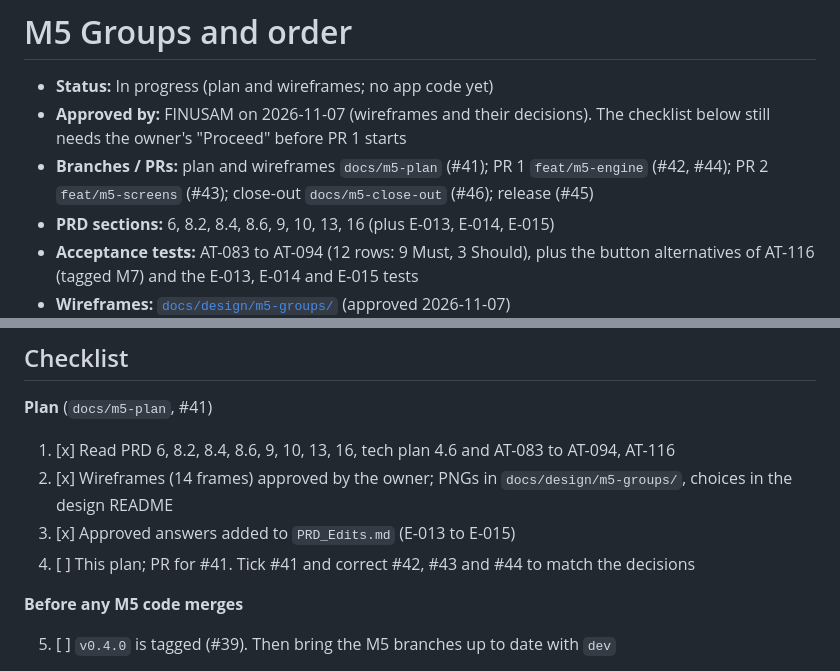
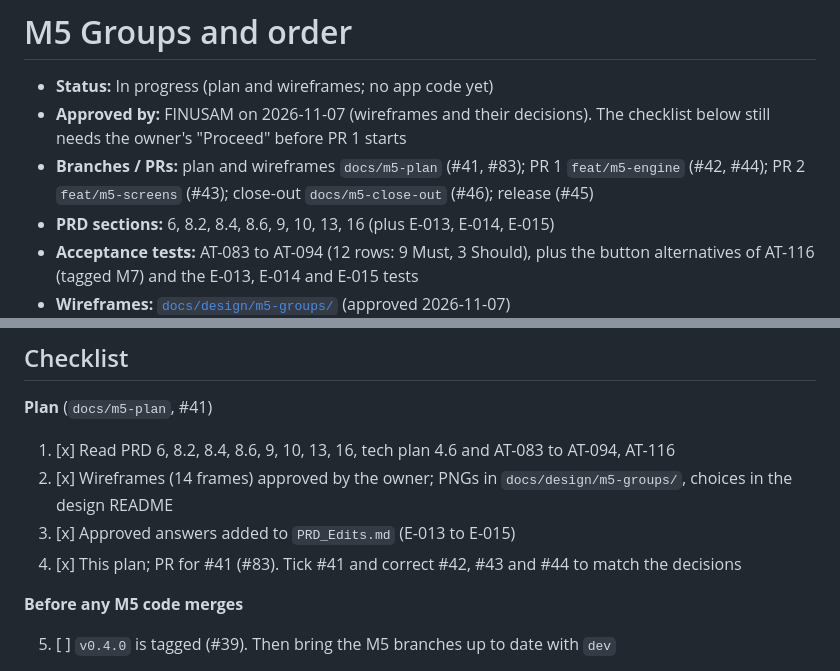
Before and after one commit to FINUSAM/SAHAI, a Markdown page: docs/plans/0007-m5-groups.md, 2 parts joined by grey strips. Drawn GitHub-style.

Commit message:
docs: tick the M5 plan step for the plan PR
Co-Authored-By: Claude Opus 5.5 <noreply@anthropic.com>

```diff
--- a/docs/plans/0007-m5-groups.md
+++ b/docs/plans/0007-m5-groups.md
@@ -2,7 +2,7 @@
 
 - **Status:** In progress (plan and wireframes; no app code yet)
 - **Approved by:** FINUSAM on 2026-11-07 (wireframes and their decisions). The checklist below still needs the owner's "Proceed" before PR 1 starts
-- **Branches / PRs:** plan and wireframes `docs/m5-plan` (#41); PR 1 `feat/m5-engine` (#42, #44); PR 2 `feat/m5-screens` (#43); close-out `docs/m5-close-out` (#46); release (#45)
+- **Branches / PRs:** plan and wireframes `docs/m5-plan` (#41, #83); PR 1 `feat/m5-engine` (#42, #44); PR 2 `feat/m5-screens` (#43); close-out `docs/m5-close-out` (#46); release (#45)
 - **PRD sections:** 6, 8.2, 8.4, 8.6, 9, 10, 13, 16 (plus E-013, E-014, E-015)
 - **Acceptance tests:** AT-083 to AT-094 (12 rows: 9 Must, 3 Should), plus the button alternatives of AT-116 (tagged M7) and the E-013, E-014 and E-015 tests
 - **Wireframes:** [`docs/design/m5-groups/`](../design/m5-groups/) (approved 2026-11-07)
@@ -45,7 +45,7 @@ Measured in working sessions like the M4 ones (M4 took 3 PRs over about two days
 1. [x] Read PRD 6, 8.2, 8.4, 8.6, 9, 10, 13, 16, tech plan 4.6 and AT-083 to AT-094, AT-116
 2. [x] Wireframes (14 frames) approved by the owner; PNGs in `docs/design/m5-groups/`, choices in the design README
 3. [x] Approved answers added to `PRD_Edits.md` (E-013 to E-015)
-4. [ ] This plan; PR for #41. Tick #41 and correct #42, #43 and #44 to match the decisions
+4. [x] This plan; PR for #41 (#83). Tick #41 and correct #42, #43 and #44 to match the decisions
 
 **Before any M5 code merges**
 
```
